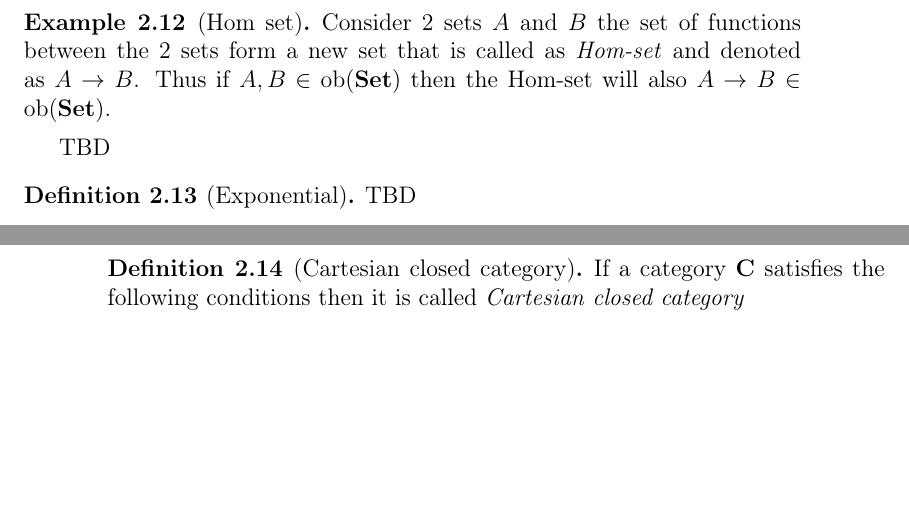
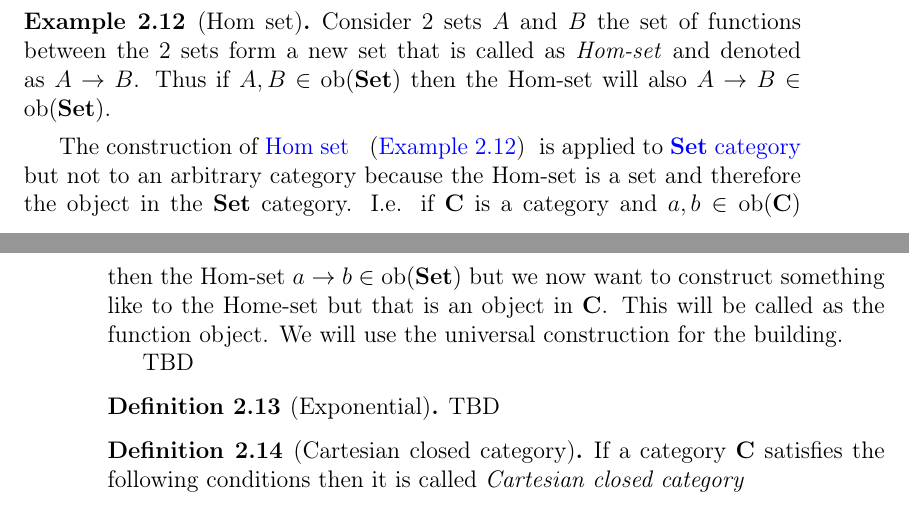
Before and after one commit to ivanmurashko/articles, a LaTeX book (cattheory/cattheory.tex, which reads cattheory/objectsmorphisms.tex): two parts of pages 31 and 32 of 68, joined at a grey line, cut so that both start at the same text, the shorter picture padded with empty space. Compiled offline with pdfLaTeX; a missing bibliography style is replaced by a similar one.

Commit message:
cattheory: hom-set

```diff
--- a/cattheory/objectsmorphisms.tex
+++ b/cattheory/objectsmorphisms.tex
@@ -361,7 +361,14 @@ form a new set that is called as \textit{Hom-set} and denoted as $A
 \to B \in \catob{Set}$.
 \end{example}
 
-
+The construction of \mynameref{ex:homset} is applied to
+\mynameref{def:setcategory} but not to an arbitrary category because
+the Hom-set is a set and therefore the object in the \textbf{Set}
+category. I.e. if $\cat{C}$ is a category and $a, b \in \catob{C}$
+then the Hom-set $a \to b \in \catob{Set}$ but we now want to
+construct something like to the Home-set but that is an object in
+$\cat{C}$. This will be called as the function object. We will use the
+universal construction for the building.
 
 TBD
 
```
Also changed, not shown: cattheory/cattheory.pdf.
